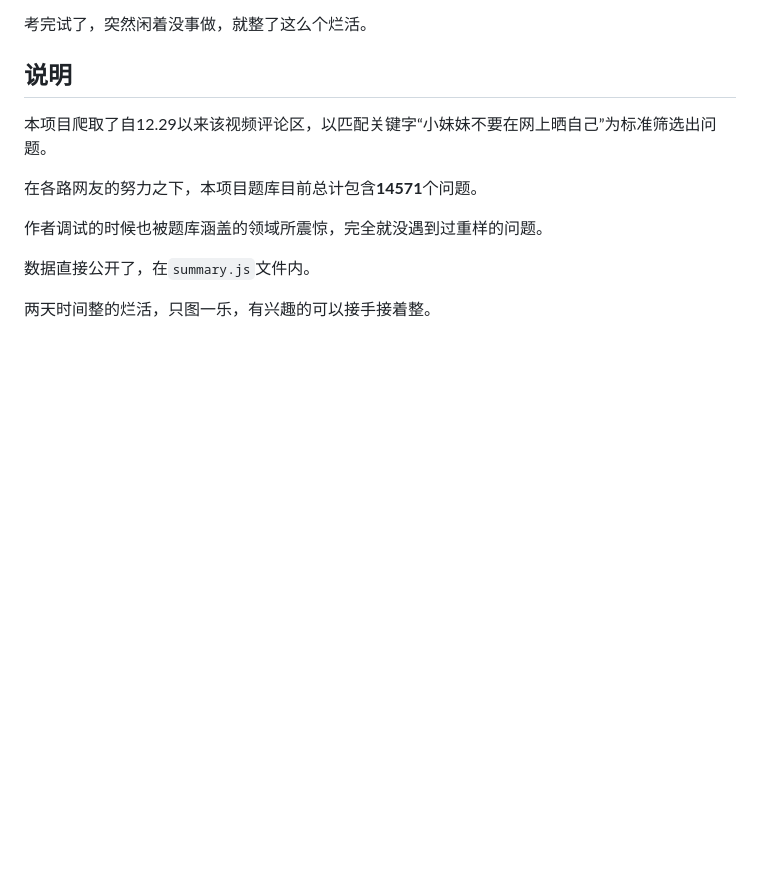
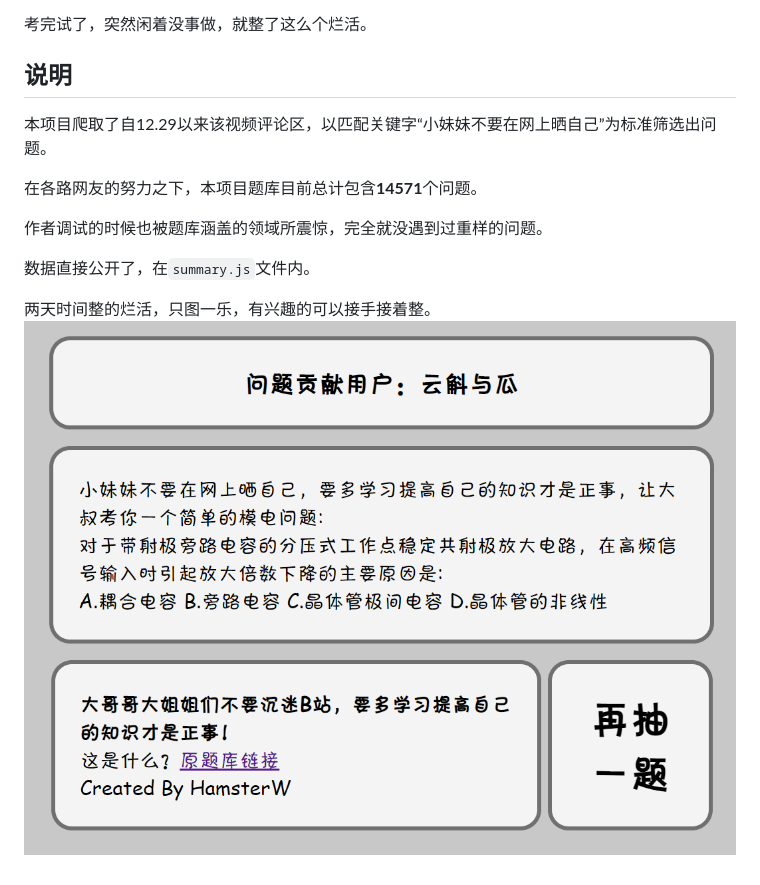
Before and after one commit to hamsterwk/BiliBiliProblemSet, a Markdown page: README.md, the part around the change. GitHub-like rendering; pictures changed too: sample.png (added); blank space fills up the shorter version.

```diff
--- a/README.md
+++ b/README.md
@@ -26,4 +26,4 @@
 
 数据直接公开了，在`summary.js`文件内。
 
-两天时间整的烂活，只图一乐，有兴趣的可以接手接着整。
+两天时间整的烂活，只图一乐，有兴趣的可以接手接着整。![sample](./sample.png)
```
